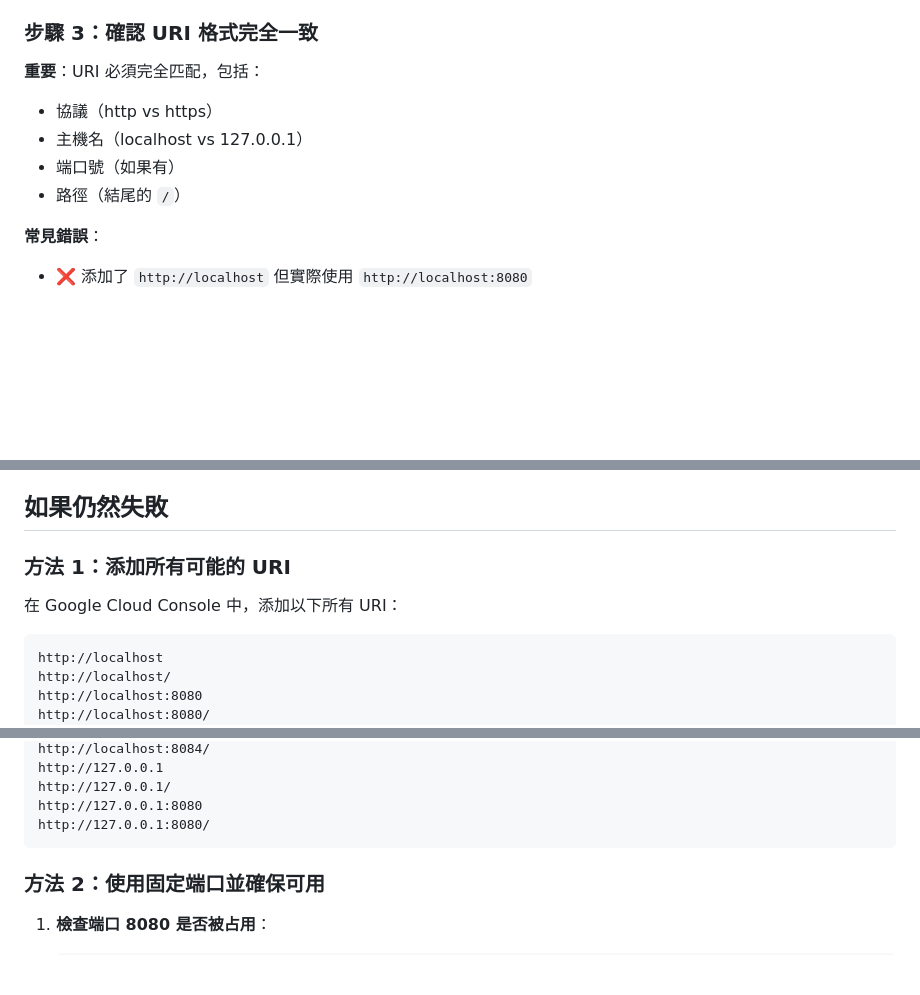
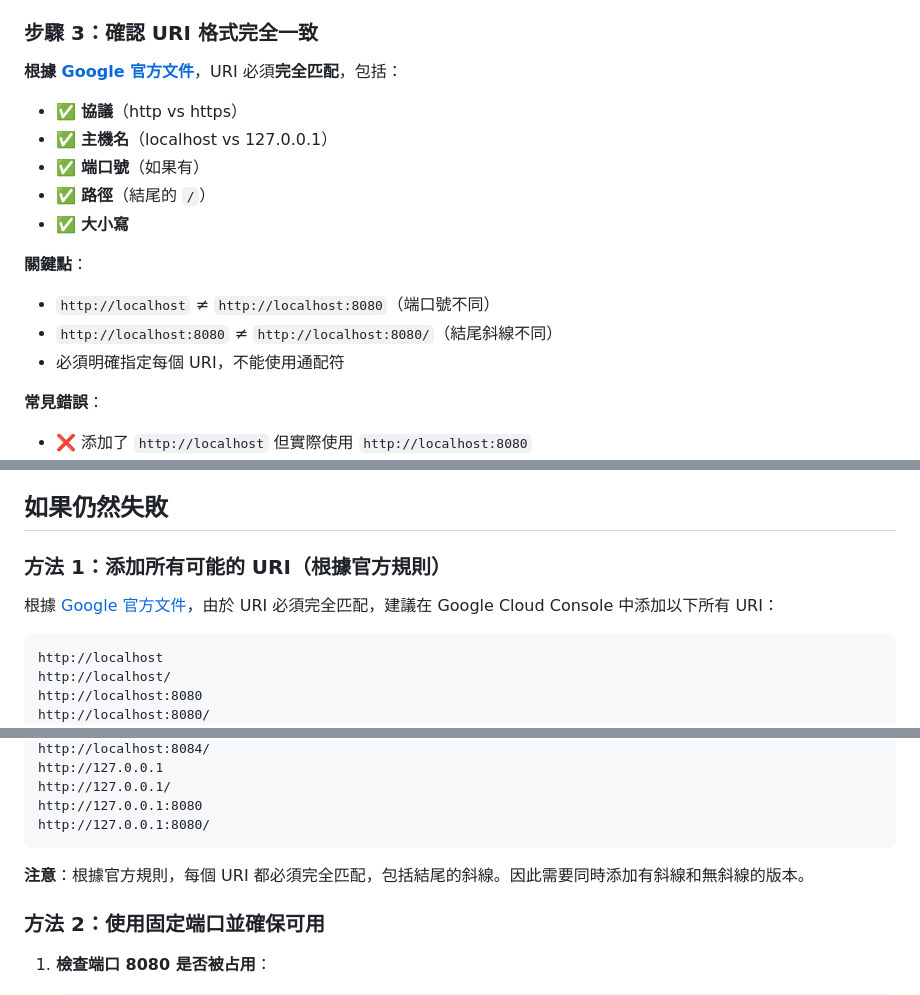
Before and after one commit to eric761231/activeRewardHelper, a Markdown page: OAUTH_TROUBLESHOOTING.md, 3 parts joined by grey strips. GitHub-like rendering; blank space fills up the shorter version.

Commit message:
更新：根據 Google 官方文件補充 redirect_uri 驗證規則說明

````diff
--- a/OAUTH_TROUBLESHOOTING.md
+++ b/OAUTH_TROUBLESHOOTING.md
@@ -41,11 +41,18 @@
 
 ### 步驟 3：確認 URI 格式完全一致
 
-**重要**：URI 必須完全匹配，包括：
-- 協議（http vs https）
-- 主機名（localhost vs 127.0.0.1）
-- 端口號（如果有）
-- 路徑（結尾的 `/`）
+**根據 [Google 官方文件](https://developers.google.com/identity/protocols/oauth2/web-server?hl=zh-tw#authorization-errors-redirect-uri-mismatch)**，URI 必須**完全匹配**，包括：
+
+- ✅ **協議**（http vs https）
+- ✅ **主機名**（localhost vs 127.0.0.1）
+- ✅ **端口號**（如果有）
+- ✅ **路徑**（結尾的 `/`）
+- ✅ **大小寫**
+
+**關鍵點**：
+- `http://localhost` ≠ `http://localhost:8080`（端口號不同）
+- `http://localhost:8080` ≠ `http://localhost:8080/`（結尾斜線不同）
+- 必須明確指定每個 URI，不能使用通配符
 
 **常見錯誤**：
 - ❌ 添加了 `http://localhost` 但實際使用 `http://localhost:8080`
@@ -97,9 +104,9 @@ Google Cloud Console 的變更可能需要時間生效：
 
 ## 如果仍然失敗
 
-### 方法 1：添加所有可能的 URI
+### 方法 1：添加所有可能的 URI（根據官方規則）
 
-在 Google Cloud Console 中，添加以下所有 URI：
+根據 [Google 官方文件](https://developers.google.com/identity/protocols/oauth2/web-server?hl=zh-tw#authorization-errors-redirect-uri-mismatch)，由於 URI 必須完全匹配，建議在 Google Cloud Console 中添加以下所有 URI：
 
 ```
 http://localhost
@@ -119,6 +126,8 @@ http://127.0.0.1/
 http://127.0.0.1:8080
 http://127.0.0.1:8080/
 ```
+
+**注意**：根據官方規則，每個 URI 都必須完全匹配，包括結尾的斜線。因此需要同時添加有斜線和無斜線的版本。
 
 ### 方法 2：使用固定端口並確保可用
 
````
Also changed, not shown: OAUTH_REDIRECT_URI_RULES.md (added, +164 -0 lines).
